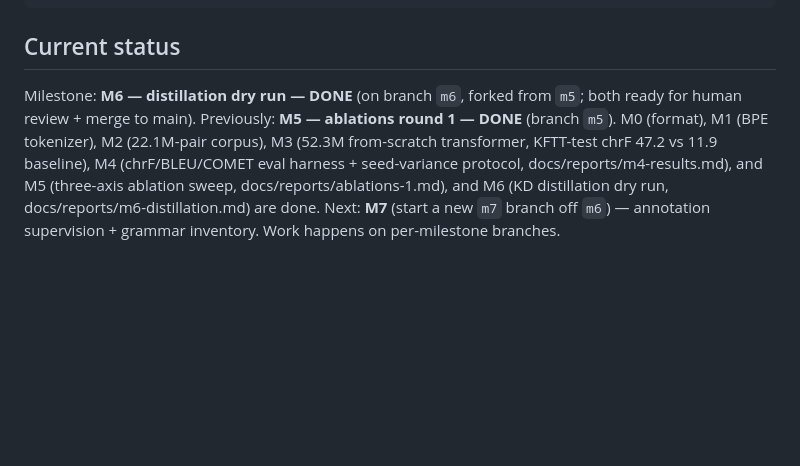
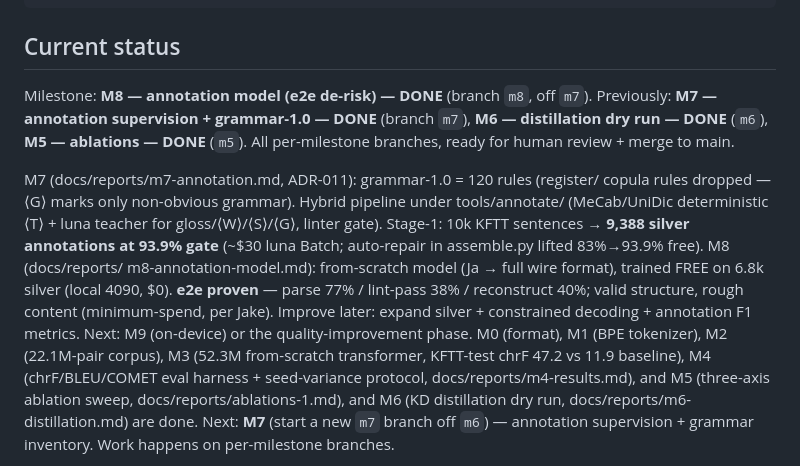
Before and after one commit to jakequist/kanjiland-og, a Markdown page: CLAUDE.md, the part around the change. Rendered like a GitHub page; blank space fills up the shorter version.

```diff
--- a/CLAUDE.md
+++ b/CLAUDE.md
@@ -78,9 +78,21 @@ uv run python scripts/train.py --config configs/<name>.yaml
 
 ## Current status
 
-Milestone: **M6 — distillation dry run — DONE** (on branch `m6`, forked from
-`m5`; both ready for human review + merge to main). Previously: **M5 — ablations
-round 1 — DONE** (branch `m5`). M0 (format), M1 (BPE tokenizer), M2 (22.1M-pair
+Milestone: **M8 — annotation model (e2e de-risk) — DONE** (branch `m8`, off `m7`).
+Previously: **M7 — annotation supervision + grammar-1.0 — DONE** (branch `m7`),
+**M6 — distillation dry run — DONE** (`m6`), **M5 — ablations — DONE** (`m5`). All
+per-milestone branches, ready for human review + merge to main.
+
+M7 (docs/reports/m7-annotation.md, ADR-011): grammar-1.0 = 120 rules (register/
+copula rules dropped — ⟨G⟩ marks only non-obvious grammar). Hybrid pipeline under
+tools/annotate/ (MeCab/UniDic deterministic ⟨T⟩ + luna teacher for gloss/⟨W⟩/⟨S⟩/⟨G⟩,
+linter gate). Stage-1: 10k KFTT sentences → **9,388 silver annotations at 93.9% gate**
+(~$30 luna Batch; auto-repair in assemble.py lifted 83%→93.9% free). M8 (docs/reports/
+m8-annotation-model.md): from-scratch model (Ja → full wire format), trained FREE on
+6.8k silver (local 4090, $0). **e2e proven** — parse 77% / lint-pass 38% / reconstruct
+40%; valid structure, rough content (minimum-spend, per Jake). Improve later: expand
+silver + constrained decoding + annotation F1 metrics. Next: M9 (on-device) or the
+quality-improvement phase. M0 (format), M1 (BPE tokenizer), M2 (22.1M-pair
 corpus), M3 (52.3M from-scratch transformer, KFTT-test chrF 47.2 vs 11.9
 baseline), M4 (chrF/BLEU/COMET eval harness + seed-variance protocol,
 docs/reports/m4-results.md), and M5 (three-axis ablation sweep,
```
Also changed, not shown: docs/reports/m8-annotation-model.md (added, +50 -0 lines).
